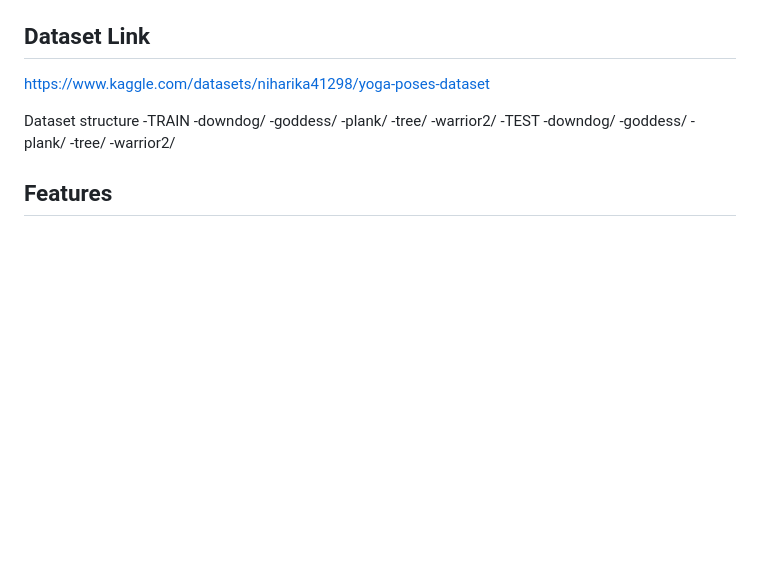
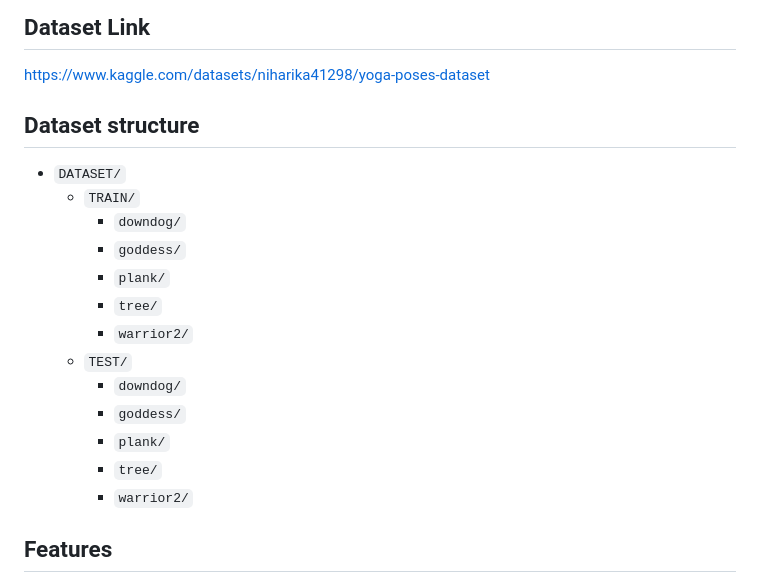
Before and after one commit to madhurima778/Real-Time-Yoga-Pose-Detection-with-Correction-Analysis, a Markdown page: README.md, the part around the change. Drawn GitHub-style; blank space fills up the shorter version.

Commit message:
Revise dataset structure section in README
Updated dataset structure formatting in README.

```diff
--- a/README.md
+++ b/README.md
@@ -11,18 +11,20 @@ Dataset Link
 https://www.kaggle.com/datasets/niharika41298/yoga-poses-dataset
 
 Dataset structure
--TRAIN
-    -downdog/
-    -goddess/
-    -plank/
-    -tree/
-    -warrior2/
--TEST
-    -downdog/
-    -goddess/
-    -plank/
-    -tree/
-    -warrior2/
+-----------------
+- `DATASET/`
+   - `TRAIN/`
+      - `downdog/`
+      - `goddess/`
+      - `plank/`
+      - `tree/`
+      - `warrior2/`
+   - `TEST/`
+      - `downdog/`
+      - `goddess/`
+      - `plank/`
+      - `tree/`
+      - `warrior2/`
 
 Features
 --------
```
